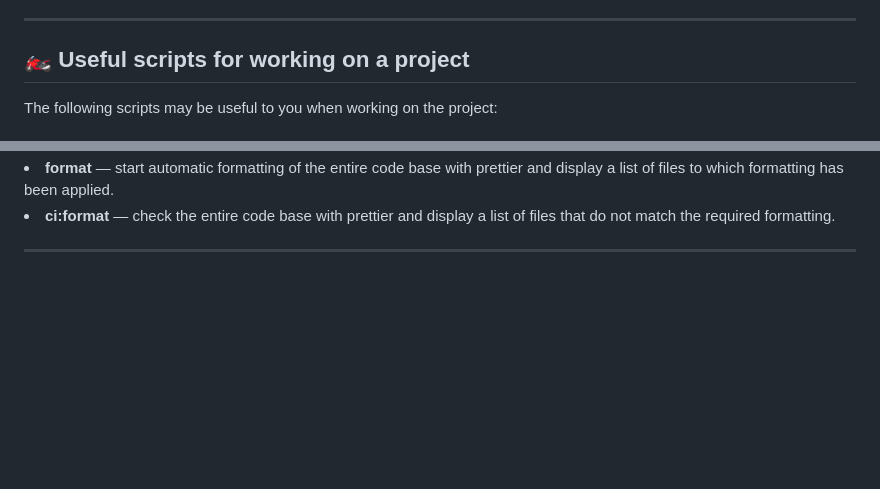
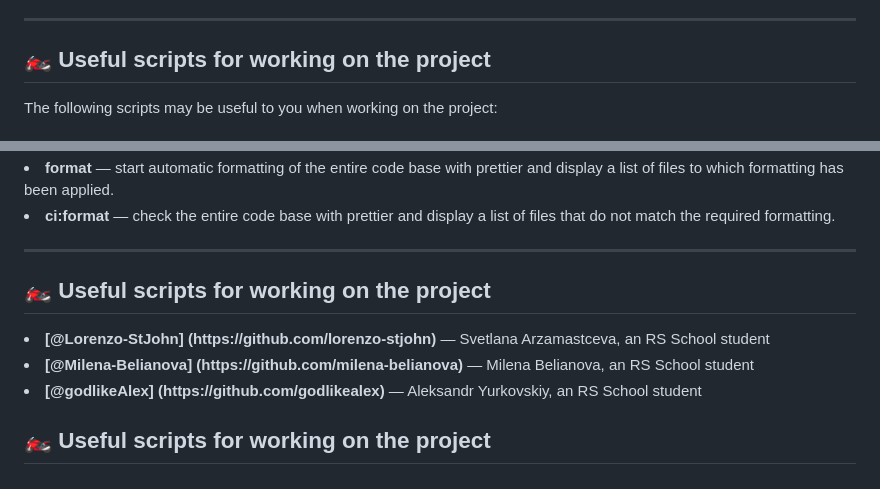
Before and after one commit to Lorenzo-StJohn/for-lily-0001, a Markdown page: README.md, 2 parts joined by grey strips. Drawn GitHub-style; blank space fills up the shorter version.

```diff
--- a/README.md
+++ b/README.md
@@ -89,7 +89,7 @@
       applications.
     </li>
     <hr>
-<h2 id="scripts-section">🏍️ Useful scripts for working on a project</h2>
+<h2 id="scripts-section">🏍️ Useful scripts for working on the project</h2>
   The following scripts may be useful to you when working on the project:
     <br><br>
     <li><b>dev</b> — launch the app in developer mode.</li>
@@ -130,3 +130,17 @@
       list of files that do not match the required formatting.
     </li>
     <hr>
+<h2 id="team-section">🏍️ Useful scripts for working on the project</h2>
+    <li>
+      <b>[@Lorenzo-StJohn] (https://github.com/lorenzo-stjohn)</b> — Svetlana
+      Arzamastceva, an RS School student
+    </li>
+    <li>
+      <b>[@Milena-Belianova] (https://github.com/milena-belianova)</b> — Milena
+      Belianova, an RS School student
+    </li>
+    <li>
+      <b>[@godlikeAlex] (https://github.com/godlikealex)</b> — Aleksandr
+      Yurkovskiy, an RS School student
+    </li>
+<h2 id="scripts-section">🏍️ Useful scripts for working on the project</h2>
```
